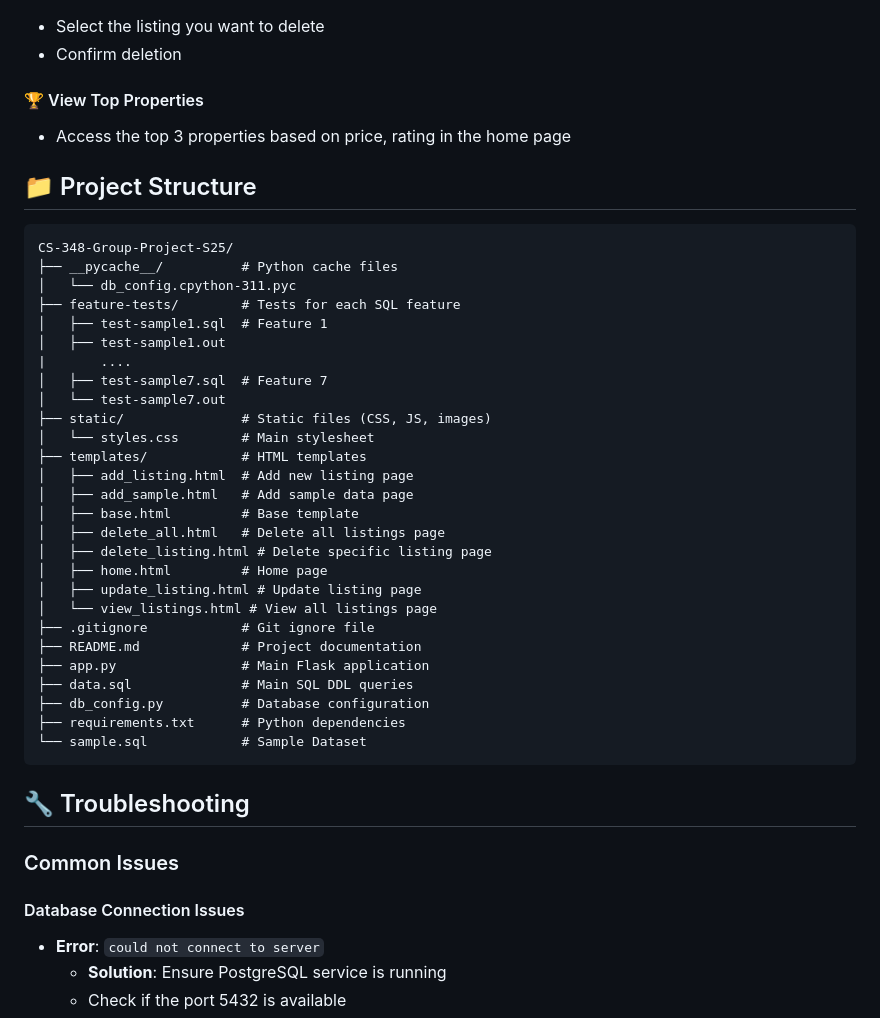
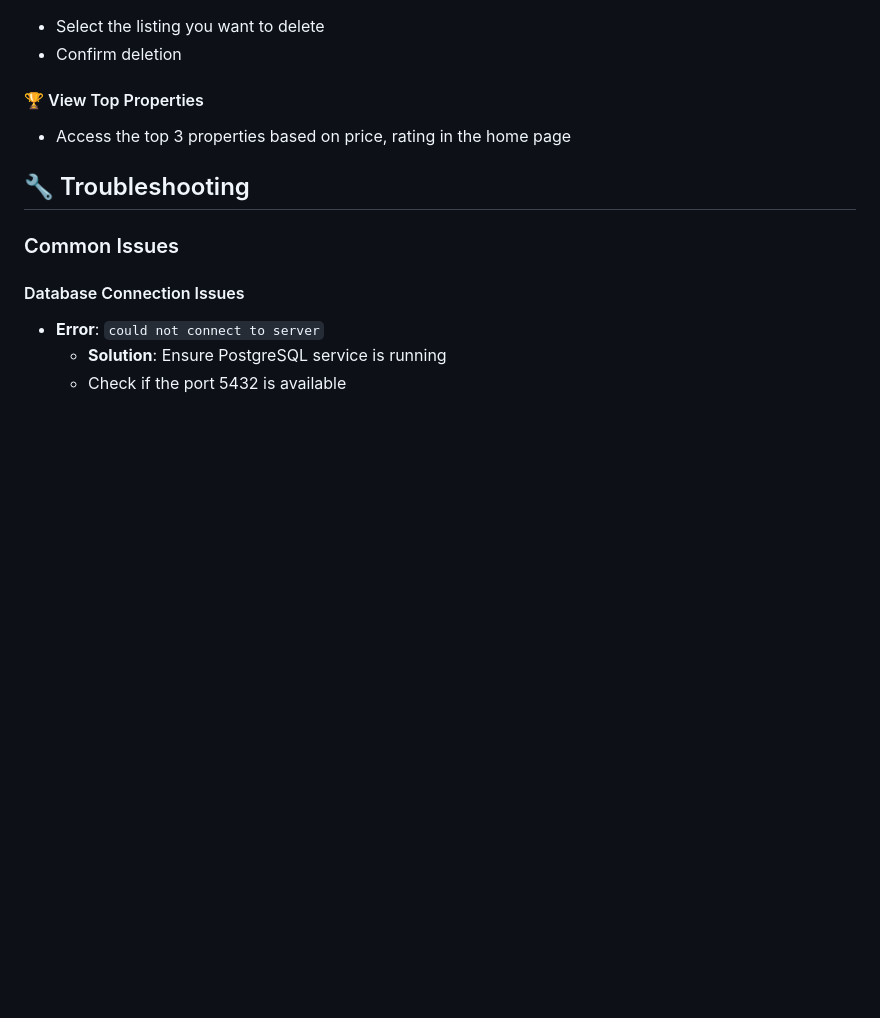
Before and after one commit to hbmahida/CS-348-Group-Project-S25, a Markdown page: README.md, the part around the change. GitHub-like rendering; blank space fills up the shorter version.

````diff
--- a/README.md
+++ b/README.md
@@ -215,38 +215,6 @@ https://data.insideairbnb.com/canada/on/toronto/2025-05-03/data/listings.csv.gz
 #### 🏆 View Top Properties
 - Access the top 3 properties based on price, rating in the home page
 
-## 📁 Project Structure
-
-```
-CS-348-Group-Project-S25/
-├── __pycache__/          # Python cache files
-│   └── db_config.cpython-311.pyc
-├── feature-tests/        # Tests for each SQL feature
-│   ├── test-sample1.sql  # Feature 1
-│   ├── test-sample1.out
-|       ....
-│   ├── test-sample7.sql  # Feature 7
-│   └── test-sample7.out
-├── static/               # Static files (CSS, JS, images)
-│   └── styles.css        # Main stylesheet
-├── templates/            # HTML templates
-│   ├── add_listing.html  # Add new listing page
-│   ├── add_sample.html   # Add sample data page
-│   ├── base.html         # Base template
-│   ├── delete_all.html   # Delete all listings page
-│   ├── delete_listing.html # Delete specific listing page
-│   ├── home.html         # Home page
-│   ├── update_listing.html # Update listing page
-│   └── view_listings.html # View all listings page
-├── .gitignore            # Git ignore file
-├── README.md             # Project documentation
-├── app.py                # Main Flask application
-├── data.sql              # Main SQL DDL queries
-├── db_config.py          # Database configuration
-├── requirements.txt      # Python dependencies
-└── sample.sql            # Sample Dataset
-```
-
 ## 🔧 Troubleshooting
 
 ### Common Issues
````
